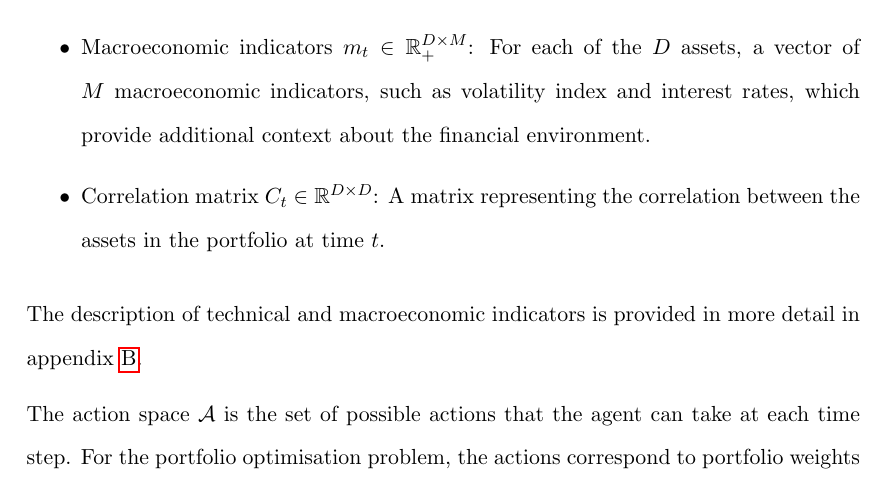
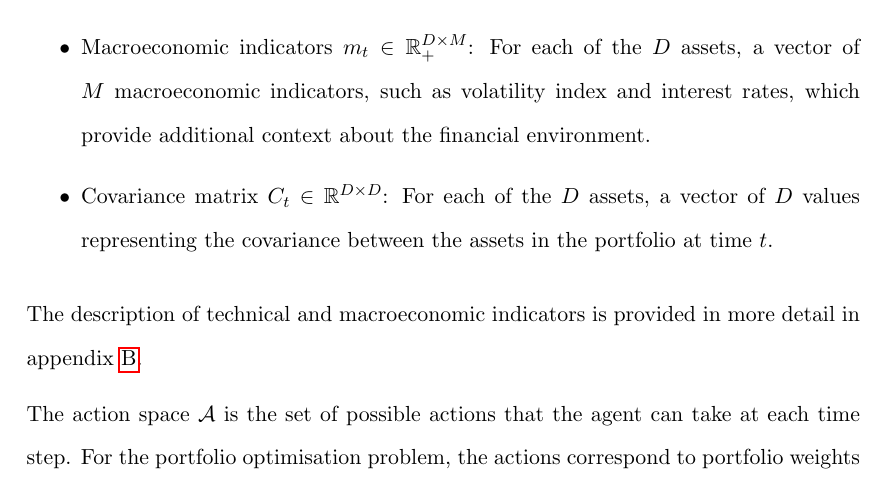
Before and after one commit to ingridpi/xdl-portfolio, a LaTeX thesis (report/Thesis.tex, which reads report/contents/methodology.tex): part of page 52 of 77, cut so that both start at the same text. Compiled offline with pdfLaTeX.

Commit message:
Update covariance definition

```diff
--- a/report/contents/methodology.tex
+++ b/report/contents/methodology.tex
@@ -26,7 +26,7 @@ The state space $\mathcal{S}$ is a vector representation of the financial enviro
     \item Volume $v_t \in \mathbb{R}_+^D$: Trading volume of the assets at time $t$.
     \item Technical indicators $i_t \in \mathbb{R}_+^{D \times I}$: For each of the $D$ assets, a vector of $I$ technical indicators, such as moving averages, relative strength index (RSI), and Bollinger Bands, calculated from the asset prices.
     \item Macroeconomic indicators $m_t \in \mathbb{R}_+^{D \times M}$: For each of the $D$ assets, a vector of $M$ macroeconomic indicators, such as volatility index and interest rates, which provide additional context about the financial environment.
-    \item Correlation matrix $C_t \in \mathbb{R}^{D \times D}$: A matrix representing the correlation between the assets in the portfolio at time $t$.
+    \item Covariance matrix $C_t \in \mathbb{R}^{D \times D}$: For each of the $D$ assets, a vector of $D$ values representing the covariance between the assets in the portfolio at time $t$.
 \end{itemize}
 
 The description of technical and macroeconomic indicators is provided in more detail in appendix \ref{app:state_representation}.
```
